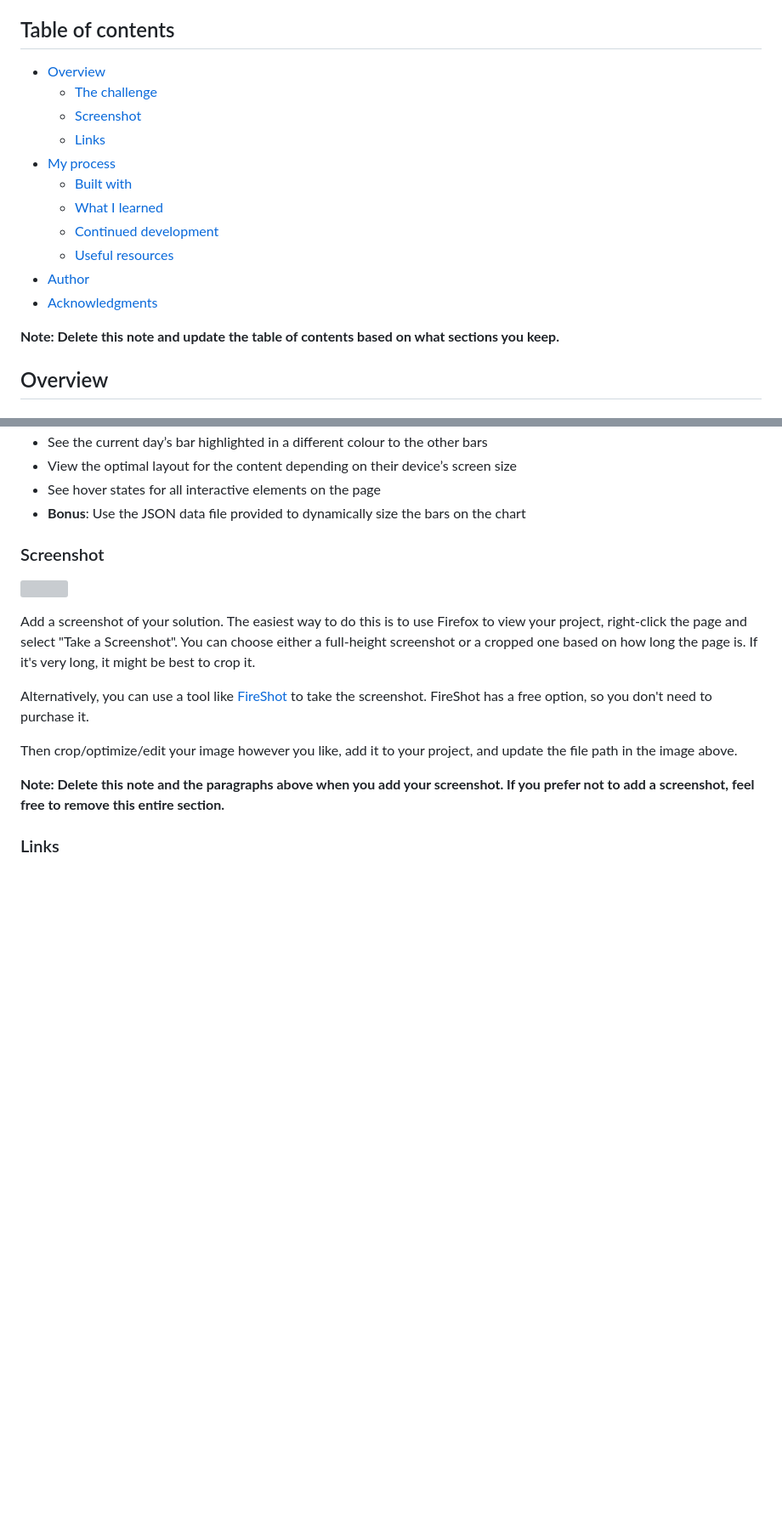
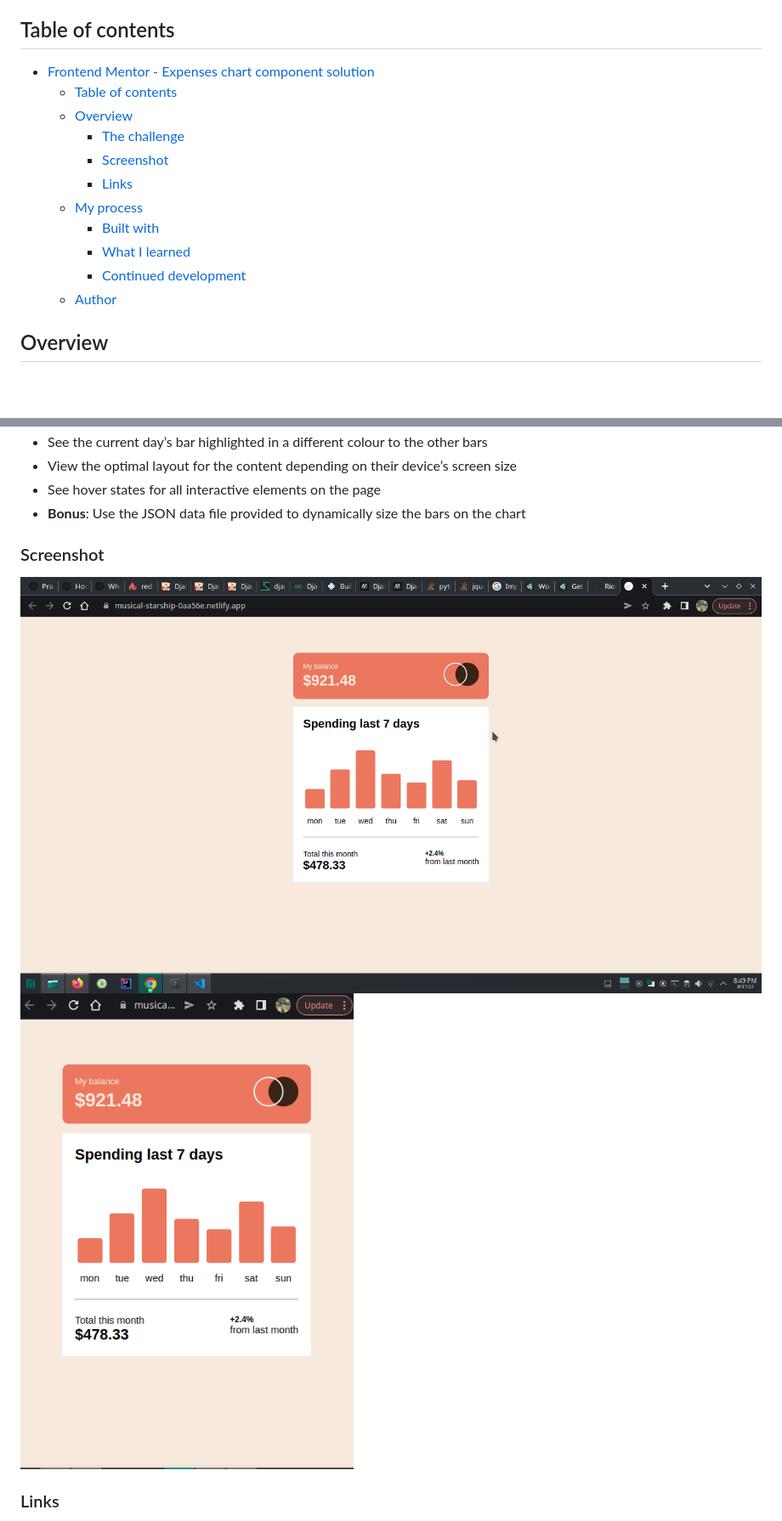
Before and after one commit to Rioba-Ian/expenses-chart-component-main, a Markdown page: README-template.md, 2 parts joined by grey strips. Shown: that part at 85% size. GitHub-like rendering; pictures changed too: images/Screenshot_20220831_204924.png (added), images/Screenshot_20220831_204957.png (added); blank space fills up the shorter version; grey boxes are pictures that could not be loaded.

```diff
--- a/README-template.md
+++ b/README-template.md
@@ -4,19 +4,18 @@ This is a solution to the [Expenses chart component challenge on Frontend Mentor
 
 ## Table of contents
 
-- [Overview](#overview)
-  - [The challenge](#the-challenge)
-  - [Screenshot](#screenshot)
-  - [Links](#links)
-- [My process](#my-process)
-  - [Built with](#built-with)
-  - [What I learned](#what-i-learned)
-  - [Continued development](#continued-development)
-  - [Useful resources](#useful-resources)
-- [Author](#author)
-- [Acknowledgments](#acknowledgments)
+- [Frontend Mentor - Expenses chart component solution](#frontend-mentor---expenses-chart-component-solution)
+  - [Table of contents](#table-of-contents)
+  - [Overview](#overview)
+    - [The challenge](#the-challenge)
+    - [Screenshot](#screenshot)
+    - [Links](#links)
+  - [My process](#my-process)
+    - [Built with](#built-with)
+    - [What I learned](#what-i-learned)
+    - [Continued development](#continued-development)
+  - [Author](#author)
 
-**Note: Delete this note and update the table of contents based on what sections you keep.**
 
 ## Overview
 
@@ -32,15 +31,8 @@ Users should be able to:
 
 ### Screenshot
 
-![](./screenshot.jpg)
-
-Add a screenshot of your solution. The easiest way to do this is to use Firefox to view your project, right-click the page and select "Take a Screenshot". You can choose either a full-height screenshot or a cropped one based on how long the page is. If it's very long, it might be best to crop it.
-
-Alternatively, you can use a tool like [FireShot](https://getfireshot.com/) to take the screenshot. FireShot has a free option, so you don't need to purchase it.
-
-Then crop/optimize/edit your image however you like, add it to your project, and update the file path in the image above.
-
-**Note: Delete this note and the paragraphs above when you add your screenshot. If you prefer not to add a screenshot, feel free to remove this entire section.**
+![](./images/Screenshot_20220831_204924.png)
+![](./images/Screenshot_20220831_204957.png)
 
 ### Links
 
```
Also changed, not shown: other parts of README-template.md (+8 -42 lines), README.md (+45 -71 lines), 2 other files.
